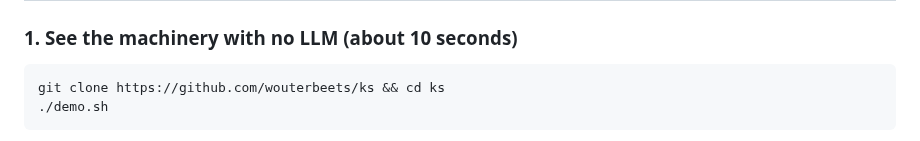
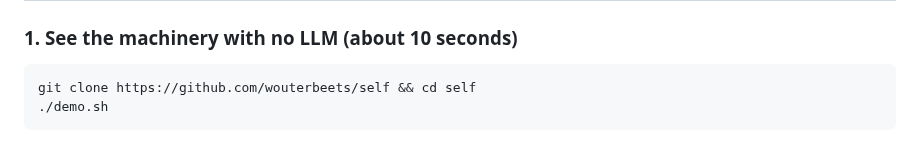
Before and after one commit to Wouterbeets/self, a Markdown page: README.md, the part around the change. Drawn GitHub-style.

Commit message:
readme: fix quick-start clone URL to match the repo name
The quick start told new users to clone wouterbeets/ks, but the repo is
wouterbeets/self and everything else self-identifies as "self". Following
the quick start verbatim failed at the first step.

Co-Authored-By: Claude Fable 5 <noreply@anthropic.com>
Claude-Session: https://claude.ai/code/session_01UTpMgSdqDmWVv2Z6VmiYZW

````diff
--- a/README.md
+++ b/README.md
@@ -28,7 +28,7 @@ It is experimental. See [Limits](#limits-and-threat-model) before you rely on it
 ### 1. See the machinery with no LLM (about 10 seconds)
 
 ```sh
-git clone https://github.com/wouterbeets/ks && cd ks
+git clone https://github.com/wouterbeets/self && cd self
 ./demo.sh
 ```
 
````
